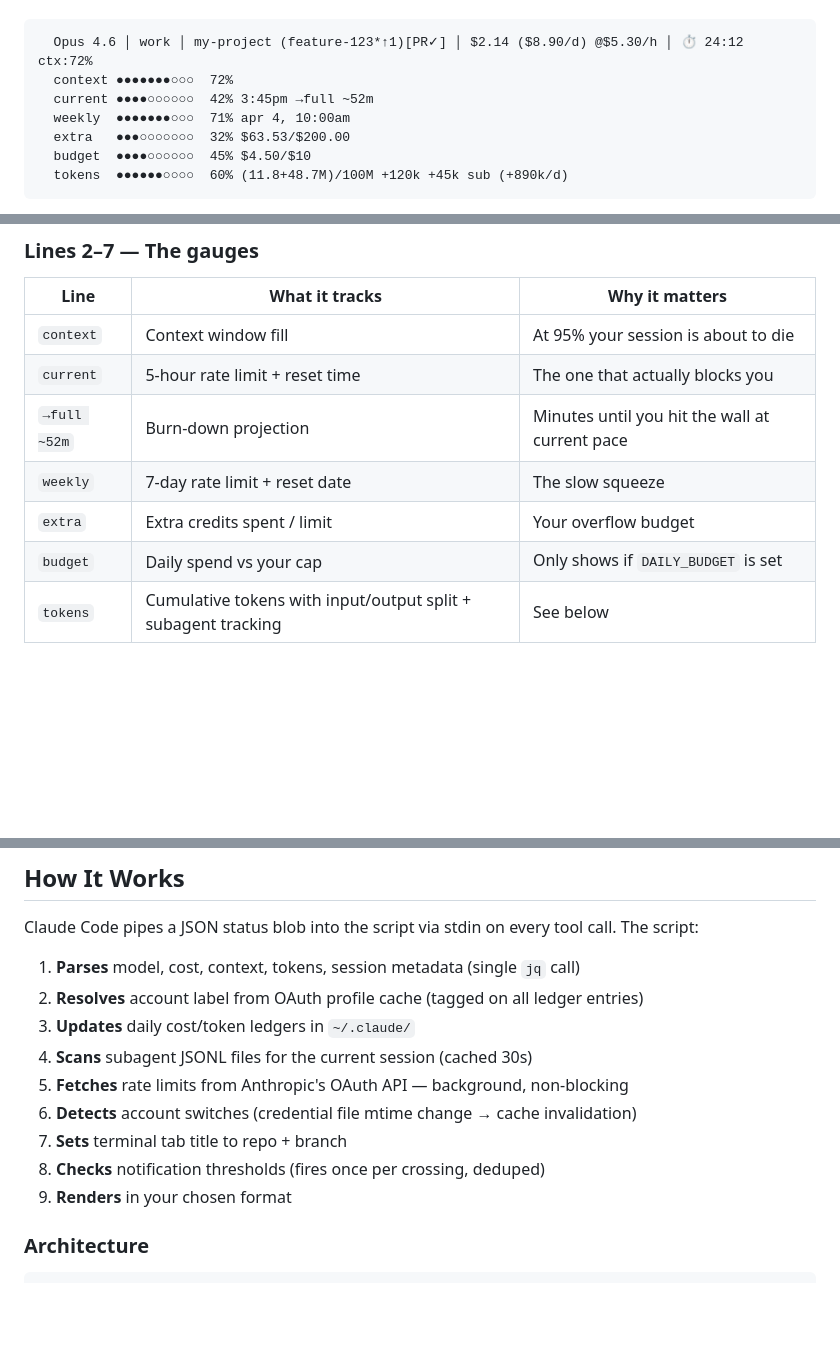
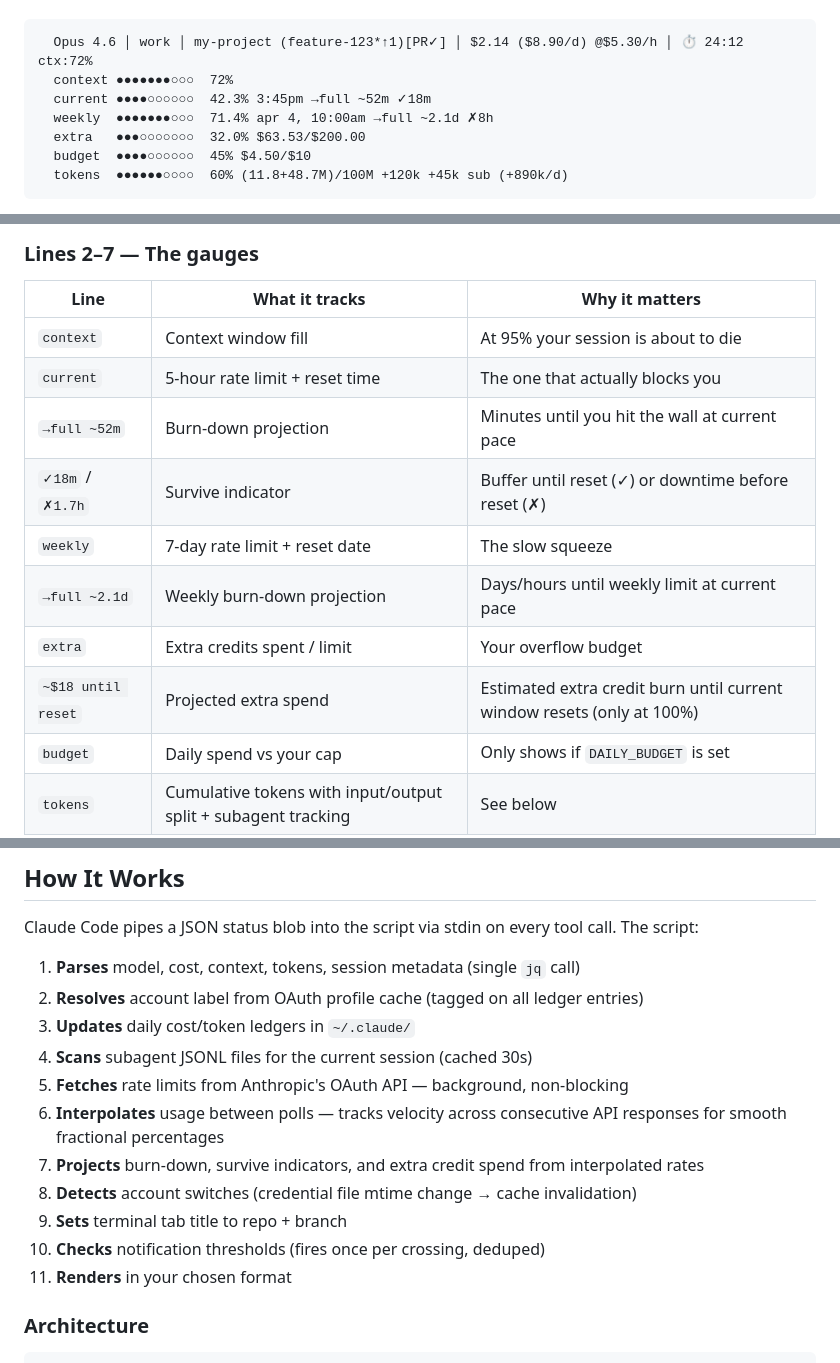
Before and after one commit to AndrewTKent/claude-statusline, a Markdown page: README.md, 3 parts joined by grey strips. Drawn GitHub-style; blank space fills up the shorter version.

Commit message:
docs: update README for survive indicators, interpolation, extra spend projection

````diff
--- a/README.md
+++ b/README.md
@@ -16,9 +16,9 @@
 ```
   Opus 4.6 │ work │ my-project (feature-123*↑1)[PR✓] │ $2.14 ($8.90/d) @$5.30/h │ ⏱ 24:12 ctx:72%
   context ●●●●●●●○○○  72%
-  current ●●●●○○○○○○  42% 3:45pm →full ~52m
-  weekly  ●●●●●●●○○○  71% apr 4, 10:00am
-  extra   ●●●○○○○○○○  32% $63.53/$200.00
+  current ●●●●○○○○○○  42.3% 3:45pm →full ~52m ✓18m
+  weekly  ●●●●●●●○○○  71.4% apr 4, 10:00am →full ~2.1d ✗8h
+  extra   ●●●○○○○○○○  32.0% $63.53/$200.00
   budget  ●●●●○○○○○○  45% $4.50/$10
   tokens  ●●●●●●○○○○  60% (11.8+48.7M)/100M +120k +45k sub (+890k/d)
 ```
@@ -79,8 +79,11 @@ Opus 4.6 │ work │ my-project (feature-123*↑1)[PR✓] │ $2.14 ($8.90/d) @
 | `context` | Context window fill | At 95% your session is about to die |
 | `current` | 5-hour rate limit + reset time | The one that actually blocks you |
 | `→full ~52m` | Burn-down projection | Minutes until you hit the wall at current pace |
+| `✓18m` / `✗1.7h` | Survive indicator | Buffer until reset (✓) or downtime before reset (✗) |
 | `weekly` | 7-day rate limit + reset date | The slow squeeze |
+| `→full ~2.1d` | Weekly burn-down projection | Days/hours until weekly limit at current pace |
 | `extra` | Extra credits spent / limit | Your overflow budget |
+| `~$18 until reset` | Projected extra spend | Estimated extra credit burn until current window resets (only at 100%) |
 | `budget` | Daily spend vs your cap | Only shows if `DAILY_BUDGET` is set |
 | `tokens` | Cumulative tokens with input/output split + subagent tracking | See below |
 
@@ -240,10 +243,12 @@ Claude Code pipes a JSON status blob into the script via stdin on every tool cal
 3. **Updates** daily cost/token ledgers in `~/.claude/`
 4. **Scans** subagent JSONL files for the current session (cached 30s)
 5. **Fetches** rate limits from Anthropic's OAuth API — background, non-blocking
-6. **Detects** account switches (credential file mtime change → cache invalidation)
-7. **Sets** terminal tab title to repo + branch
-8. **Checks** notification thresholds (fires once per crossing, deduped)
-9. **Renders** in your chosen format
+6. **Interpolates** usage between polls — tracks velocity across consecutive API responses for smooth fractional percentages
+7. **Projects** burn-down, survive indicators, and extra credit spend from interpolated rates
+8. **Detects** account switches (credential file mtime change → cache invalidation)
+9. **Sets** terminal tab title to repo + branch
+10. **Checks** notification thresholds (fires once per crossing, deduped)
+11. **Renders** in your chosen format
 
 ### Architecture
 
````
Also changed, not shown: other parts of README.md (+3 -2 lines).
